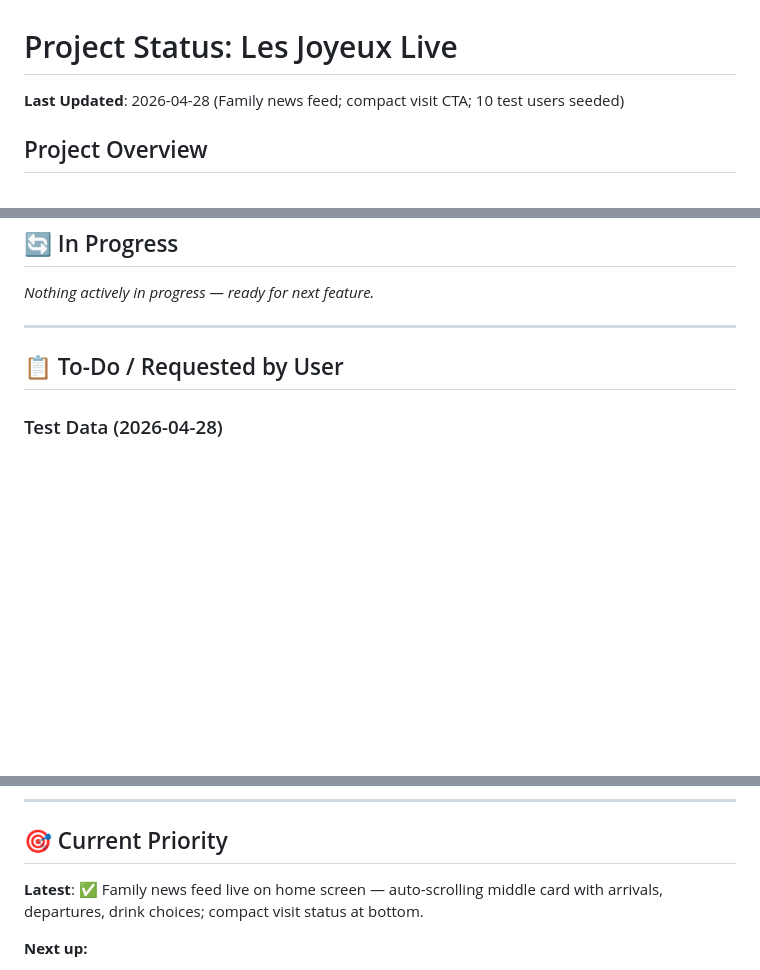
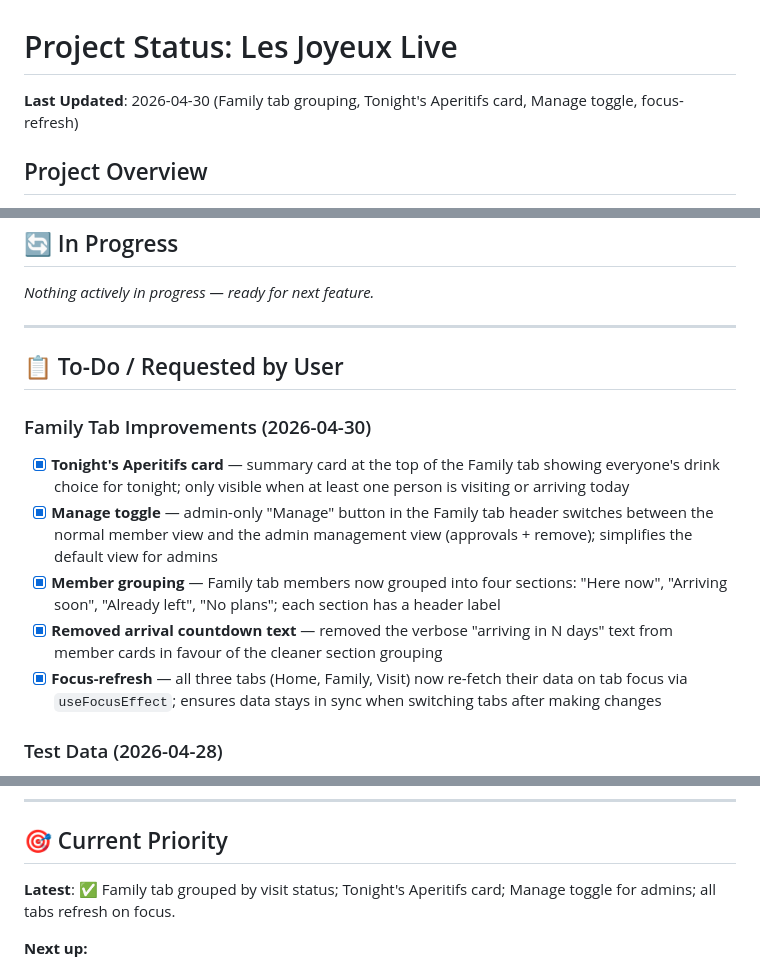
Before and after one commit to MarkHanlon/LesJoyeuxLive, a Markdown page: PROJECT_STATUS.md, 3 parts joined by grey strips. Drawn GitHub-style; blank space fills up the shorter version.

Commit message:
Update PROJECT_STATUS: Family tab grouping, aperitifs card, manage toggle, focus-refresh

```diff
--- a/PROJECT_STATUS.md
+++ b/PROJECT_STATUS.md
@@ -1,6 +1,6 @@
 # Project Status: Les Joyeux Live
 
-**Last Updated**: 2026-04-28 (Family news feed; compact visit CTA; 10 test users seeded)
+**Last Updated**: 2026-04-30 (Family tab grouping, Tonight's Aperitifs card, Manage toggle, focus-refresh)
 
 ## Project Overview
 Family organization Progressive Web App using Expo, Expo Router, and Neon Postgres (via `@neondatabase/serverless`) with secure API Routes pattern.
@@ -85,6 +85,13 @@ _Nothing actively in progress — ready for next feature._
 
 ## 📋 To-Do / Requested by User
 
+### Family Tab Improvements (2026-04-30)
+- [x] **Tonight's Aperitifs card** — summary card at the top of the Family tab showing everyone's drink choice for tonight; only visible when at least one person is visiting or arriving today
+- [x] **Manage toggle** — admin-only "Manage" button in the Family tab header switches between the normal member view and the admin management view (approvals + remove); simplifies the default view for admins
+- [x] **Member grouping** — Family tab members now grouped into four sections: "Here now", "Arriving soon", "Already left", "No plans"; each section has a header label
+- [x] **Removed arrival countdown text** — removed the verbose "arriving in N days" text from member cards in favour of the cleaner section grouping
+- [x] **Focus-refresh** — all three tabs (Home, Family, Visit) now re-fetch their data on tab focus via `useFocusEffect`; ensures data stays in sync when switching tabs after making changes
+
 ### Test Data (2026-04-28)
 - [x] **10 test users seeded to live DB** — Pappy, Joan, Emma, Simon, Izzy, Sam, Hayley, Jack, Beth, Max; all approved; visits set across early August 2026 (overlapping, 1–2 weeks each); aperitifs assigned; all use PIN `1234`; script at `scripts/seed-test-users.mjs`
 
@@ -158,7 +165,7 @@ _Nothing actively in progress — ready for next feature._
 ---
 
 ## 🎯 Current Priority
-**Latest**: ✅ Family news feed live on home screen — auto-scrolling middle card with arrivals, departures, drink choices; compact visit status at bottom.
+**Latest**: ✅ Family tab grouped by visit status; Tonight's Aperitifs card; Manage toggle for admins; all tabs refresh on focus.
 
 **Next up:**
 - Replace placeholder photos in `PHOTOS` array (`app/(tabs)/index.tsx`) with real family photo URIs
```
